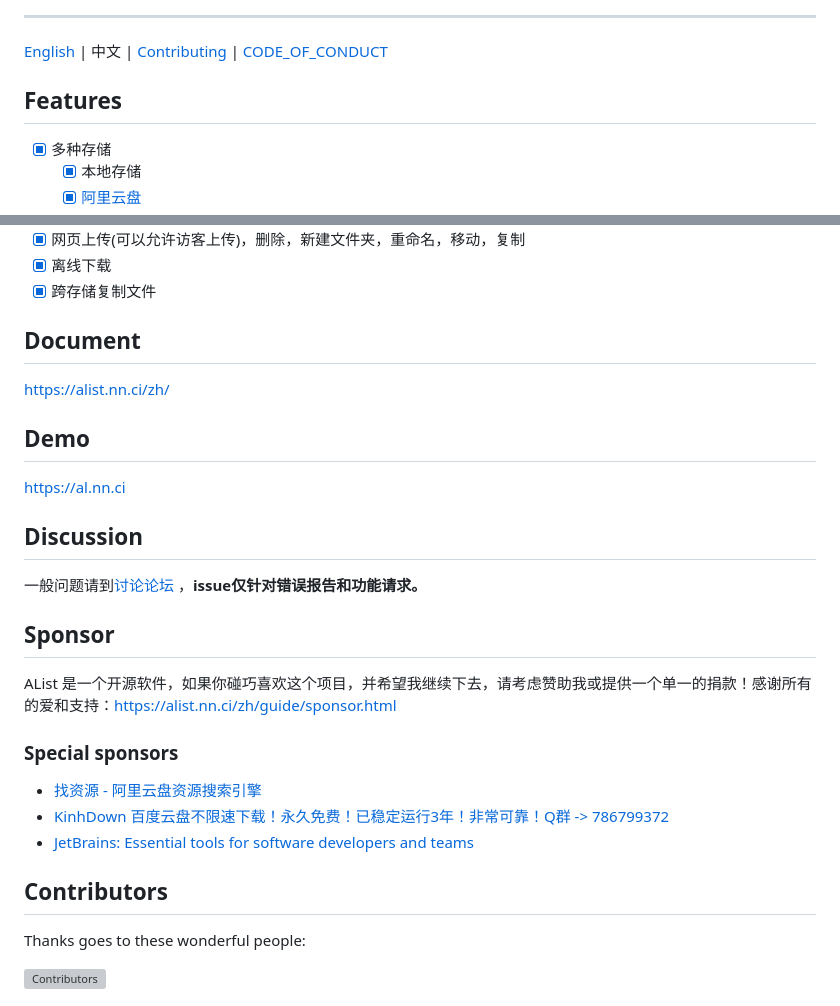
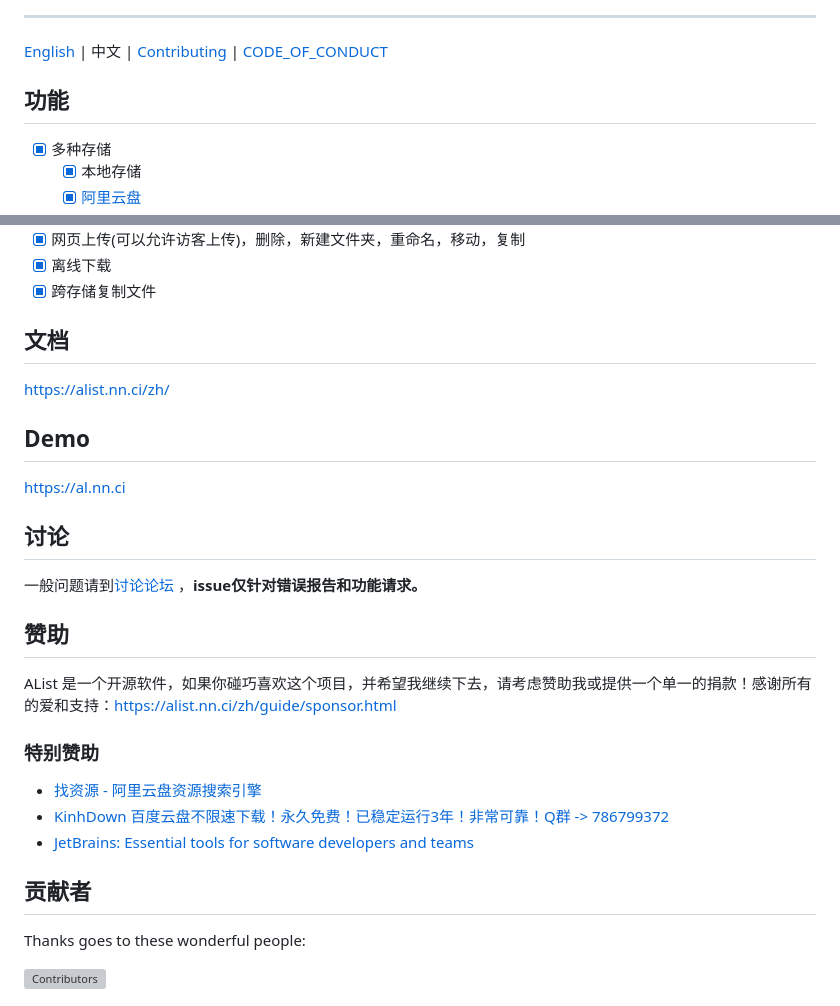
Before and after one commit to alist-org/alist, a Markdown page: README_cn.md, 2 parts joined by grey strips. GitHub-like rendering; grey boxes are pictures that could not be loaded.

Commit message:
docs: translate title [skip ci] (#3498)
* Update README_cn.md

* Update README_cn.md

---------

Co-authored-by: Andy Hsu <i@nn.ci>

```diff
--- a/README_cn.md
+++ b/README_cn.md
@@ -41,7 +41,7 @@
 
 [English](./README.md) | 中文 | [Contributing](./CONTRIBUTING.md) | [CODE_OF_CONDUCT](./CODE_OF_CONDUCT.md)
 
-## Features
+## 功能
 
 - [x] 多种存储
     - [x] 本地存储
@@ -89,7 +89,7 @@
 - [x] 离线下载
 - [x] 跨存储复制文件
 
-## Document
+## 文档
 
 <https://alist.nn.ci/zh/>
 
@@ -97,21 +97,21 @@
 
 <https://al.nn.ci>
 
-## Discussion
+## 讨论
 
 一般问题请到[讨论论坛](https://github.com/Xhofe/alist/discussions) ，**issue仅针对错误报告和功能请求。**
 
-## Sponsor
+## 赞助
 
 AList 是一个开源软件，如果你碰巧喜欢这个项目，并希望我继续下去，请考虑赞助我或提供一个单一的捐款！感谢所有的爱和支持：https://alist.nn.ci/zh/guide/sponsor.html
 
-### Special sponsors
+### 特别赞助
 
 - [找资源 - 阿里云盘资源搜索引擎](https://zhaoziyuan.la/)
 - [KinhDown 百度云盘不限速下载！永久免费！已稳定运行3年！非常可靠！Q群 -> 786799372](https://kinhdown.com)
 - [JetBrains: Essential tools for software developers and teams](https://www.jetbrains.com/)
 
-## Contributors
+## 贡献者
 
 Thanks goes to these wonderful people:
 
```
